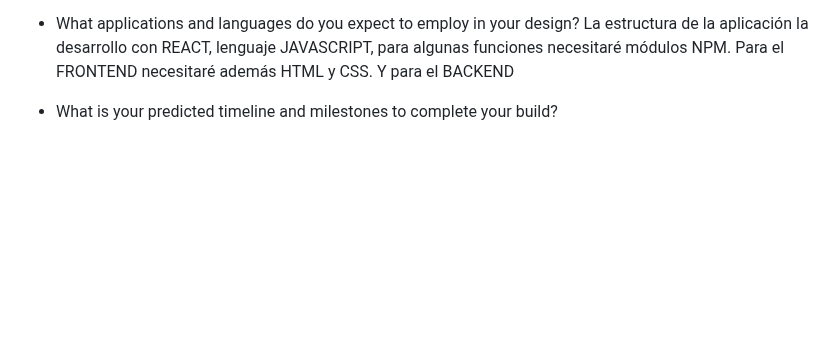
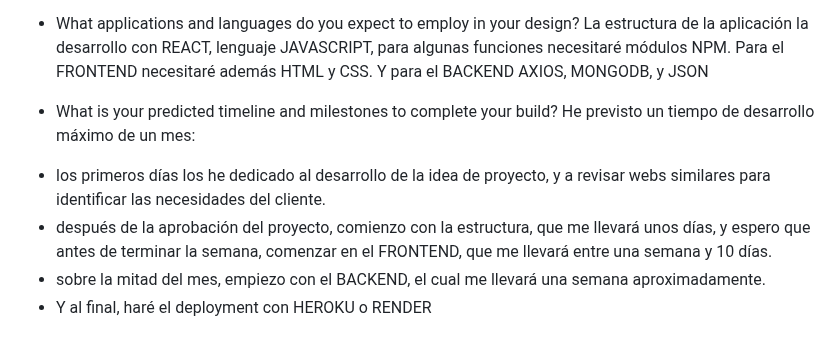
Before and after one commit to Dani-Rodriguez-Sanchez/CHECKPOINTS, a Markdown page: CAPSTONE PROJECT.MD, the part around the change. Drawn GitHub-style; blank space fills up the shorter version.

```diff
--- a/CAPSTONE PROJECT.MD
+++ b/CAPSTONE PROJECT.MD
@@ -103,5 +103,11 @@ El cliente de la aplicacion es el propietario del hostel, y el intended end-user
 - What applications and languages do you expect to employ in your design?
 La estructura de la aplicación la desarrollo con REACT, lenguaje JAVASCRIPT, para algunas funciones necesitaré módulos NPM.
 Para el FRONTEND necesitaré además HTML y CSS.
-Y para el BACKEND
+Y para el BACKEND AXIOS, MONGODB, y JSON
+
 - What is your predicted timeline and milestones to complete your build?
+He previsto un tiempo de desarrollo máximo de un mes:
+ * los primeros días los he dedicado al desarrollo de la idea de proyecto, y a revisar webs similares para identificar las necesidades del cliente.
+ * después de la aprobación del proyecto, comienzo con la estructura, que me llevará unos días, y espero que antes de terminar la semana, comenzar en el FRONTEND, que me llevará entre una semana y 10 días.
+ * sobre la mitad del mes, empiezo con el BACKEND, el cual me llevará una semana aproximadamente.
+ * Y al final, haré el deployment con HEROKU o RENDER
```
